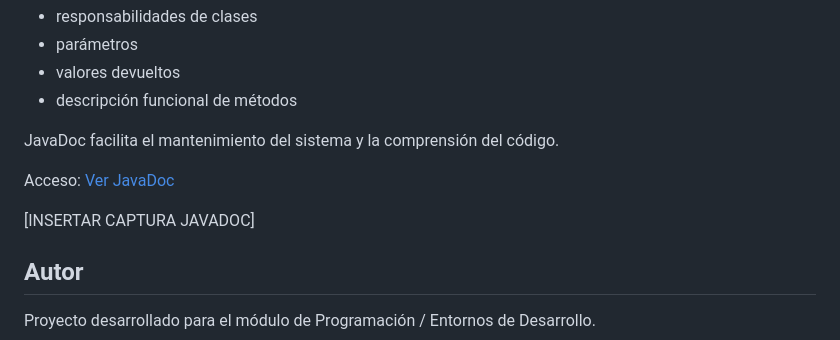
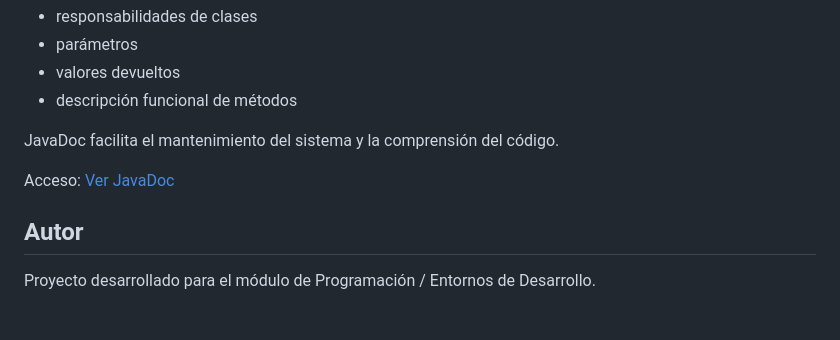
Before and after one commit to aruimor135/Chinchon, a Markdown page: README.md, the part around the change. GitHub-like rendering; blank space fills up the shorter version.

Commit message:
Mejora del proyecto

```diff
--- a/README.md
+++ b/README.md
@@ -212,8 +212,6 @@ JavaDoc facilita el mantenimiento del sistema y la comprensión del código.
 
 Acceso: [Ver JavaDoc](doc/index.html)
 
-[INSERTAR CAPTURA JAVADOC]
-
 ## Autor
 Proyecto desarrollado para el módulo de Programación / Entornos de Desarrollo.
 
```
